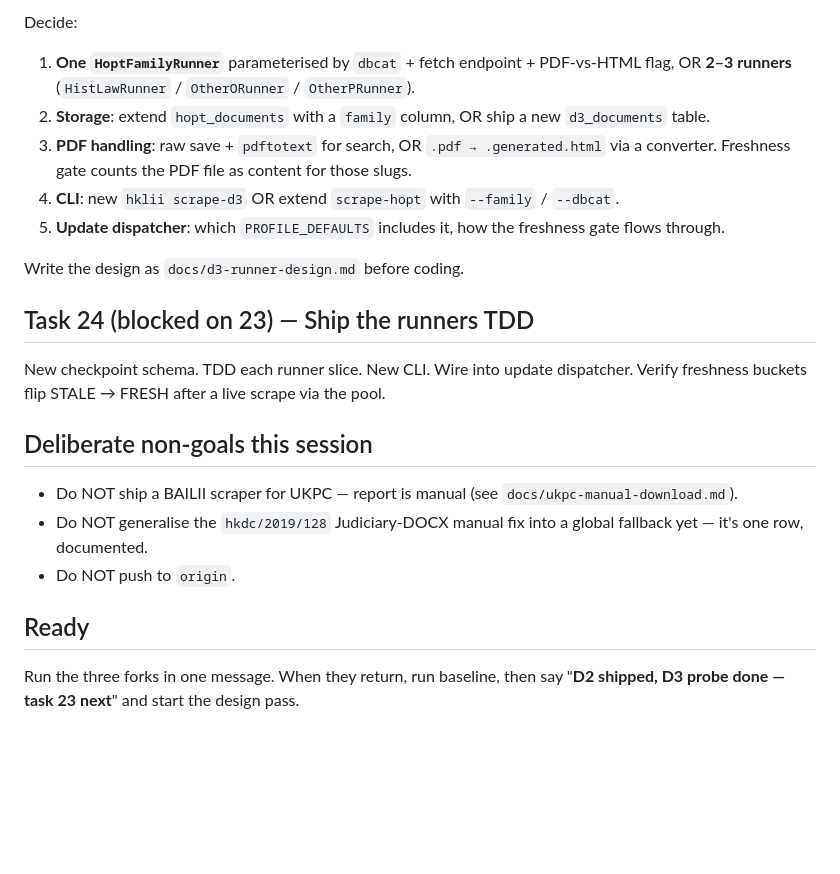
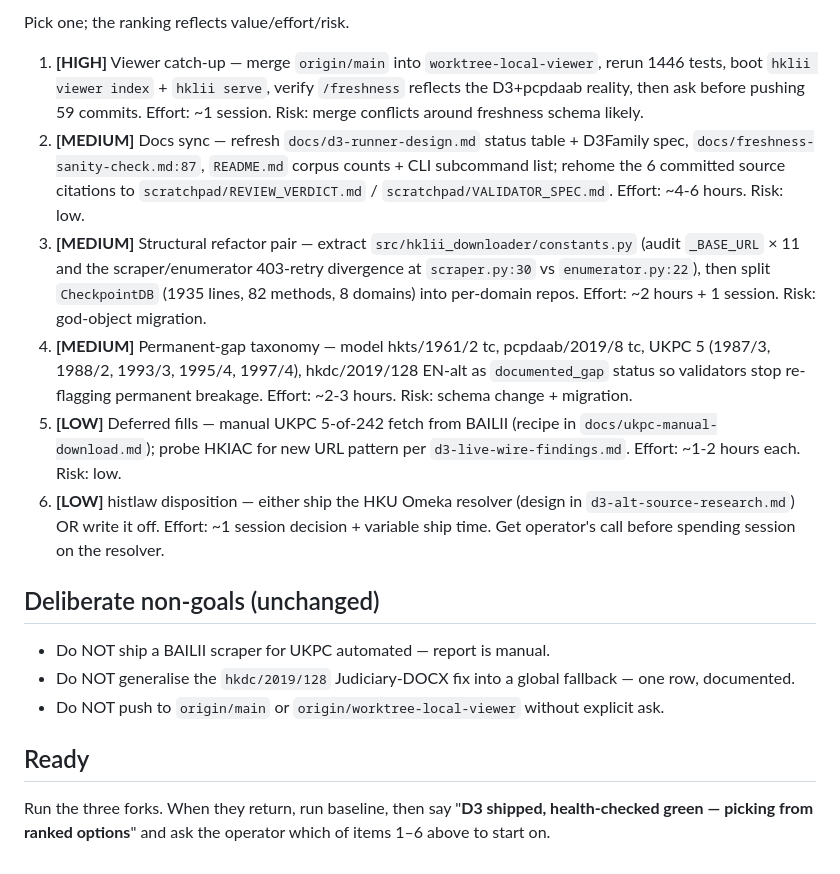
Before and after one commit to scgreenhalgh/hk-legal-caselaw-downloader, a Markdown page: RESUME_PROMPT.md, the part around one of its changes. Drawn GitHub-style; blank space fills up the shorter version.

Commit message:
docs: rewrite RESUME_PROMPT.md — reflect shipped D3 pipeline + 2026-07-17 health check + ranked next-work

```diff
--- a/RESUME_PROMPT.md
+++ b/RESUME_PROMPT.md
@@ -89,36 +80,47 @@ Notes:
 
-Decide:
-1. **One `HoptFamilyRunner`** parameterised by `dbcat` + fetch
-   endpoint + PDF-vs-HTML flag, OR **2–3 runners**
-   (`HistLawRunner` / `OtherORunner` / `OtherPRunner`).
-2. **Storage**: extend `hopt_documents` with a `family` column,
-   OR ship a new `d3_documents` table.
-3. **PDF handling**: raw save + `pdftotext` for search, OR
-   `.pdf → .generated.html` via a converter. Freshness gate counts
-   the PDF file as content for those slugs.
-4. **CLI**: new `hklii scrape-d3` OR extend `scrape-hopt` with
-   `--family` / `--dbcat`.
-5. **Update dispatcher**: which `PROFILE_DEFAULTS` includes it,
-   how the freshness gate flows through.
+Pick one; the ranking reflects value/effort/risk.
 
-Write the design as `docs/d3-runner-design.md` before coding.
+1. **[HIGH]** Viewer catch-up — merge `origin/main` into
+   `worktree-local-viewer`, rerun 1446 tests, boot `hklii viewer
+   index` + `hklii serve`, verify `/freshness` reflects the
+   D3+pcpdaab reality, then ask before pushing 59 commits.
+   Effort: ~1 session. Risk: merge conflicts around freshness
+   schema likely.
+2. **[MEDIUM]** Docs sync — refresh `docs/d3-runner-design.md`
+   status table + D3Family spec, `docs/freshness-sanity-check.md:87`,
+   `README.md` corpus counts + CLI subcommand list; rehome the
+   6 committed source citations to `scratchpad/REVIEW_VERDICT.md` /
+   `scratchpad/VALIDATOR_SPEC.md`. Effort: ~4-6 hours. Risk: low.
+3. **[MEDIUM]** Structural refactor pair — extract
+   `src/hklii_downloader/constants.py` (audit `_BASE_URL` × 11 and
+   the scraper/enumerator 403-retry divergence at `scraper.py:30`
+   vs `enumerator.py:22`), then split `CheckpointDB` (1935 lines,
+   82 methods, 8 domains) into per-domain repos.
+   Effort: ~2 hours + 1 session. Risk: god-object migration.
+4. **[MEDIUM]** Permanent-gap taxonomy — model hkts/1961/2 tc,
+   pcpdaab/2019/8 tc, UKPC 5 (1987/3, 1988/2, 1993/3, 1995/4,
+   1997/4), hkdc/2019/128 EN-alt as `documented_gap` status so
+   validators stop re-flagging permanent breakage.
+   Effort: ~2-3 hours. Risk: schema change + migration.
+5. **[LOW]** Deferred fills — manual UKPC 5-of-242 fetch from
+   BAILII (recipe in `docs/ukpc-manual-download.md`); probe HKIAC
+   for new URL pattern per `d3-live-wire-findings.md`.
+   Effort: ~1-2 hours each. Risk: low.
+6. **[LOW]** histlaw disposition — either ship the HKU Omeka
+   resolver (design in `d3-alt-source-research.md`) OR write it
+   off. Effort: ~1 session decision + variable ship time. Get
+   operator's call before spending session on the resolver.
 
-## Task 24 (blocked on 23) — Ship the runners TDD
+## Deliberate non-goals (unchanged)
 
-New checkpoint schema. TDD each runner slice. New CLI. Wire into
-update dispatcher. Verify freshness buckets flip STALE → FRESH after
-a live scrape via the pool.
-
-## Deliberate non-goals this session
-
-- Do NOT ship a BAILII scraper for UKPC — report is manual (see
-  `docs/ukpc-manual-download.md`).
-- Do NOT generalise the `hkdc/2019/128` Judiciary-DOCX manual fix
-  into a global fallback yet — it's one row, documented.
-- Do NOT push to `origin`.
+- Do NOT ship a BAILII scraper for UKPC automated — report is manual.
+- Do NOT generalise the `hkdc/2019/128` Judiciary-DOCX fix into a
+  global fallback — one row, documented.
+- Do NOT push to `origin/main` or `origin/worktree-local-viewer`
+  without explicit ask.
 
 ## Ready
 
-Run the three forks in one message. When they return, run baseline,
-then say "**D2 shipped, D3 probe done — task 23 next**" and start
-the design pass.
+Run the three forks. When they return, run baseline, then say
+"**D3 shipped, health-checked green — picking from ranked options**"
+and ask the operator which of items 1–6 above to start on.
```
Also changed, not shown: other parts of RESUME_PROMPT.md (+51 -60 lines).
